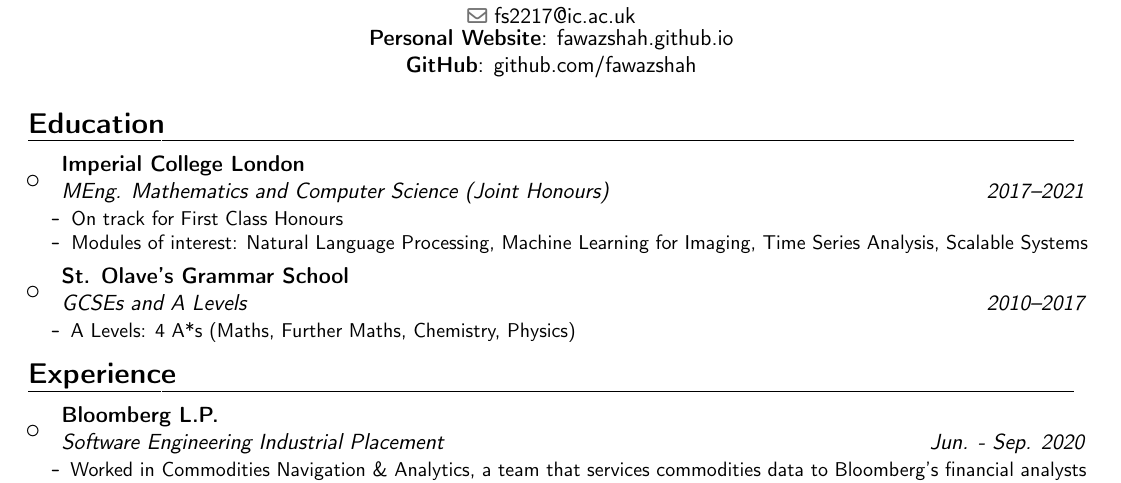
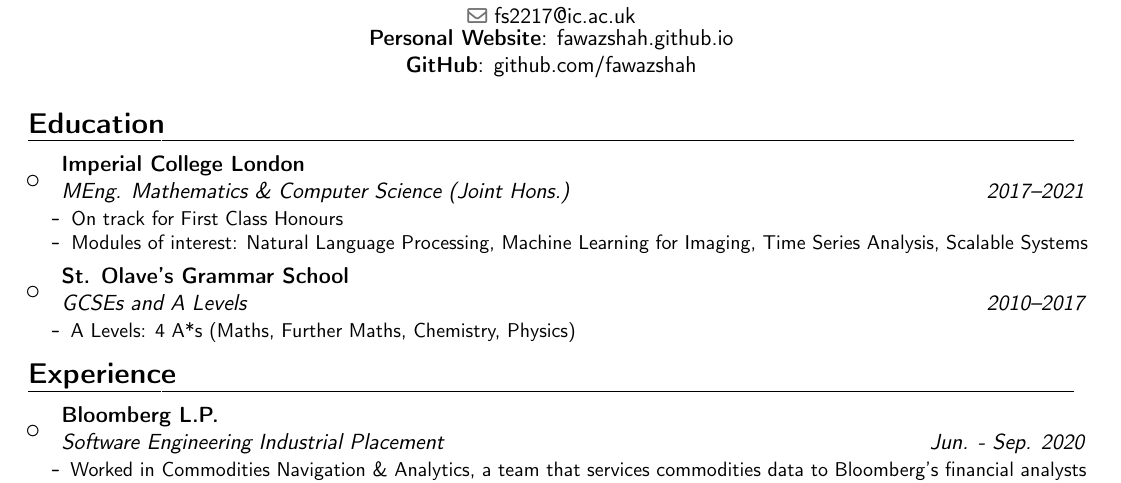
Before and after one commit to fawazshah/curriculum-vitae, a LaTeX CV (fawaz-shah-CV.tex): part of page 1 of 2, cut so that both start at the same text. Compiled offline with pdfLaTeX.

Commit message:
Updatte degree formatting

```diff
--- a/fawaz-shah-CV.tex
+++ b/fawaz-shah-CV.tex
@@ -79,7 +79,7 @@
 \item{
 \cventry
 {2017--2021}
-{MEng. Mathematics and Computer Science (Joint Honours)}
+{MEng. Mathematics \& Computer Science (Joint Hons.)}
 {Imperial College London}
 {}{}{
 \begin{itemize}
```
Also changed, not shown: fawaz-shah-CV.pdf.
